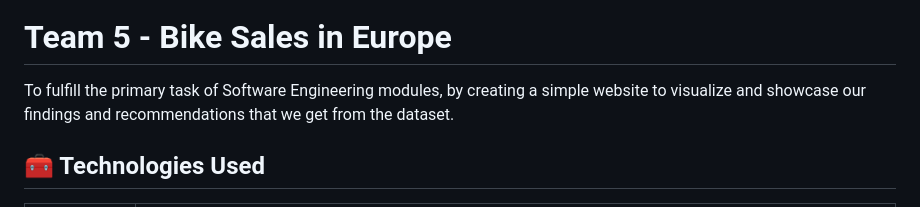
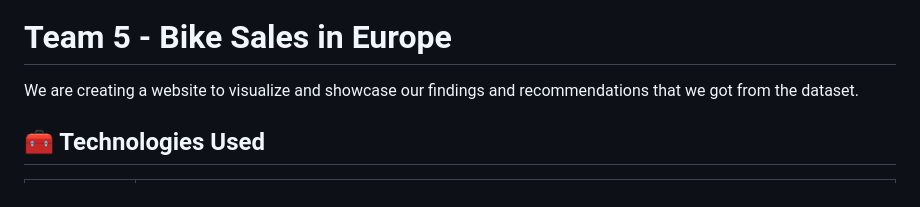
Before and after one commit to Kampus-Merdeka-Software-Engineering/km-feb24-jakarta-5, a Markdown page: README.md, the part around one of its changes. GitHub-like rendering.

Commit message:
readme: update tulisan

```diff
--- a/README.md
+++ b/README.md
@@ -3,7 +3,7 @@
 </p>
 
 # Team 5 - Bike Sales in Europe
-To fulfill the primary task of Software Engineering modules, by creating a simple website to visualize and showcase our findings and recommendations that we get from the dataset.
+We are creating a website to visualize and showcase our findings and recommendations that we got from the dataset.
 
 
 ## 🧰 Technologies Used
```
Also changed, not shown: other parts of README.md (+1 -1 lines).
